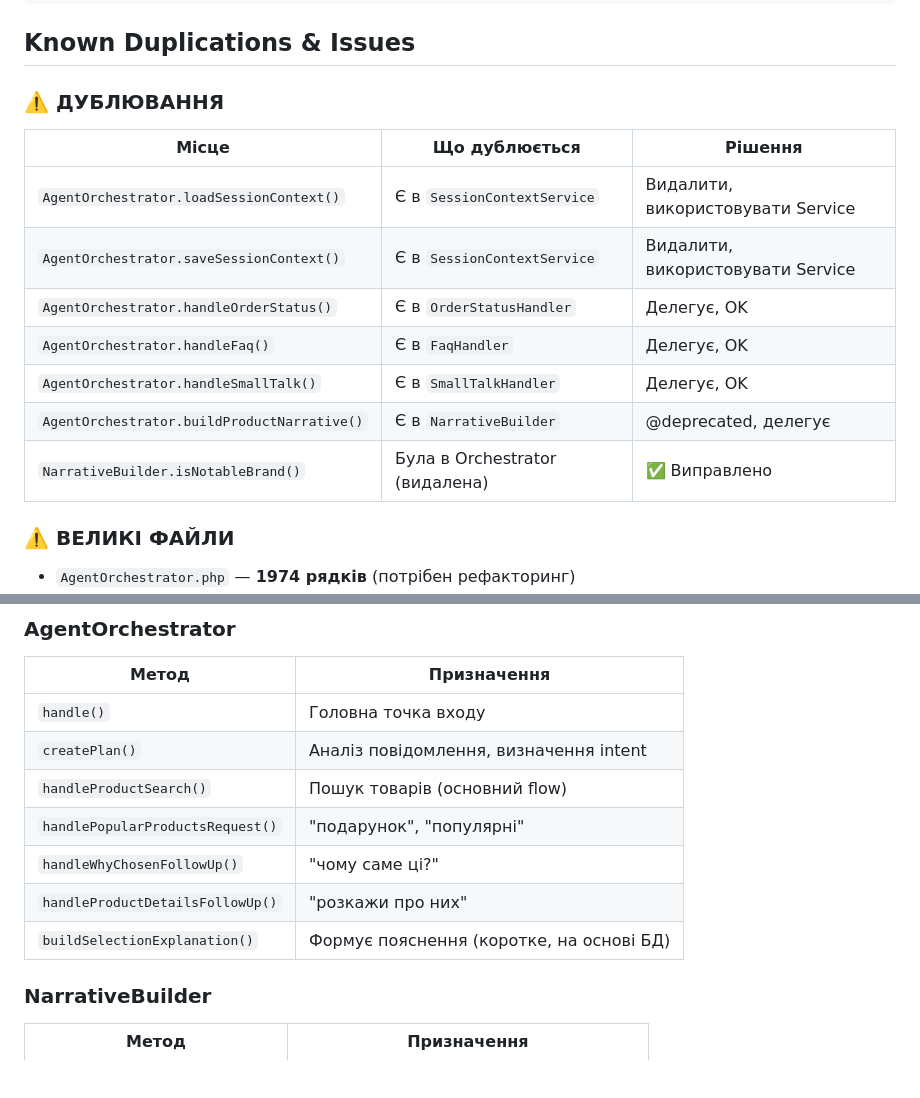
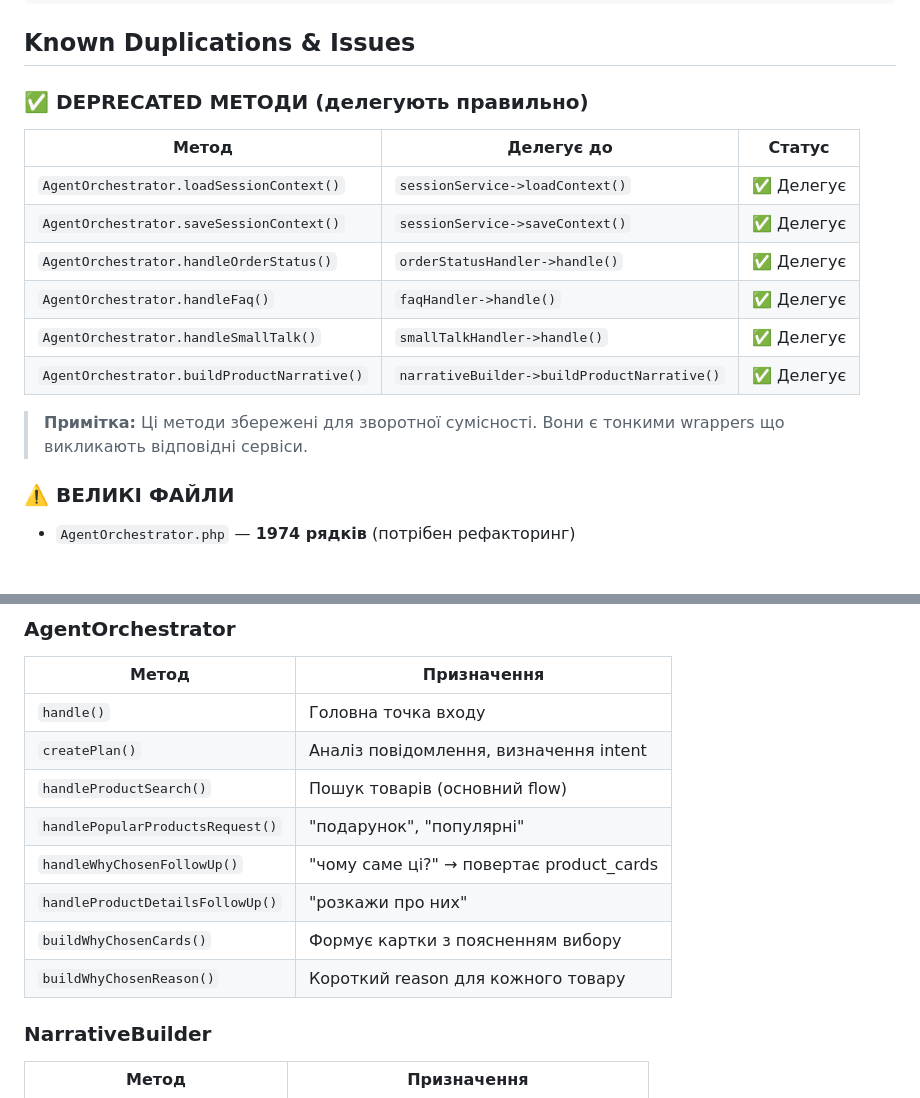
Before and after one commit to zxcghoultokyo/laravel, a Markdown page: docs/CHAT_ARCHITECTURE.md, 2 parts joined by grey strips. GitHub-like rendering; blank space fills up the shorter version.

Commit message:
docs: update CHAT_ARCHITECTURE with correct deprecated status

```diff
--- a/docs/CHAT_ARCHITECTURE.md
+++ b/docs/CHAT_ARCHITECTURE.md
@@ -168,17 +168,18 @@ User: "плитоноска до 5000"
 
 ## Known Duplications & Issues
 
-### ⚠️ ДУБЛЮВАННЯ
+### ✅ DEPRECATED МЕТОДИ (делегують правильно)
 
-| Місце | Що дублюється | Рішення |
-|-------|---------------|---------|
-| `AgentOrchestrator.loadSessionContext()` | Є в `SessionContextService` | Видалити, використовувати Service |
-| `AgentOrchestrator.saveSessionContext()` | Є в `SessionContextService` | Видалити, використовувати Service |
-| `AgentOrchestrator.handleOrderStatus()` | Є в `OrderStatusHandler` | Делегує, OK |
-| `AgentOrchestrator.handleFaq()` | Є в `FaqHandler` | Делегує, OK |
-| `AgentOrchestrator.handleSmallTalk()` | Є в `SmallTalkHandler` | Делегує, OK |
-| `AgentOrchestrator.buildProductNarrative()` | Є в `NarrativeBuilder` | @deprecated, делегує |
-| `NarrativeBuilder.isNotableBrand()` | Була в Orchestrator (видалена) | ✅ Виправлено |
+| Метод | Делегує до | Статус |
+|-------|------------|--------|
+| `AgentOrchestrator.loadSessionContext()` | `sessionService->loadContext()` | ✅ Делегує |
+| `AgentOrchestrator.saveSessionContext()` | `sessionService->saveContext()` | ✅ Делегує |
+| `AgentOrchestrator.handleOrderStatus()` | `orderStatusHandler->handle()` | ✅ Делегує |
+| `AgentOrchestrator.handleFaq()` | `faqHandler->handle()` | ✅ Делегує |
+| `AgentOrchestrator.handleSmallTalk()` | `smallTalkHandler->handle()` | ✅ Делегує |
+| `AgentOrchestrator.buildProductNarrative()` | `narrativeBuilder->buildProductNarrative()` | ✅ Делегує |
+
+> **Примітка:** Ці методи збережені для зворотної сумісності. Вони є тонкими wrappers що викликають відповідні сервіси.
 
 ### ⚠️ ВЕЛИКІ ФАЙЛИ
 
@@ -201,9 +202,10 @@ User: "плитоноска до 5000"
 | `createPlan()` | Аналіз повідомлення, визначення intent |
 | `handleProductSearch()` | Пошук товарів (основний flow) |
 | `handlePopularProductsRequest()` | "подарунок", "популярні" |
-| `handleWhyChosenFollowUp()` | "чому саме ці?" |
+| `handleWhyChosenFollowUp()` | "чому саме ці?" → повертає product_cards |
 | `handleProductDetailsFollowUp()` | "розкажи про них" |
-| `buildSelectionExplanation()` | Формує пояснення (коротке, на основі БД) |
+| `buildWhyChosenCards()` | Формує картки з поясненням вибору |
+| `buildWhyChosenReason()` | Короткий reason для кожного товару |
 
 ### NarrativeBuilder
 
```
